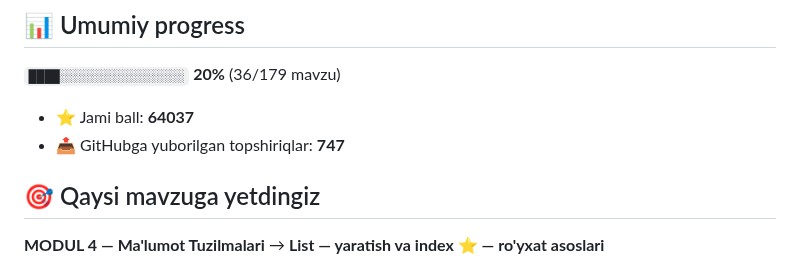
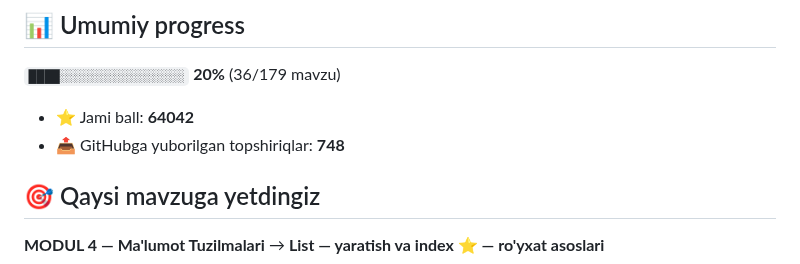
Before and after one commit to abdulloh1995yoq-vvv/aziz-academy-topshiriqlar, a Markdown page: README.md, the part around one of its changes. Drawn GitHub-style.

Commit message:
docs: progress README yangilandi

```diff
--- a/README.md
+++ b/README.md
@@ -6,8 +6,8 @@
 
 `████░░░░░░░░░░░░░░░░` **20%**  (36/179 mavzu)
 
-- ⭐ Jami ball: **64037**
-- 📤 GitHubga yuborilgan topshiriqlar: **747**
+- ⭐ Jami ball: **64042**
+- 📤 GitHubga yuborilgan topshiriqlar: **748**
 
 ## 🎯 Qaysi mavzuga yetdingiz
 
```
Also changed, not shown: other parts of README.md (+1 -1 lines).
